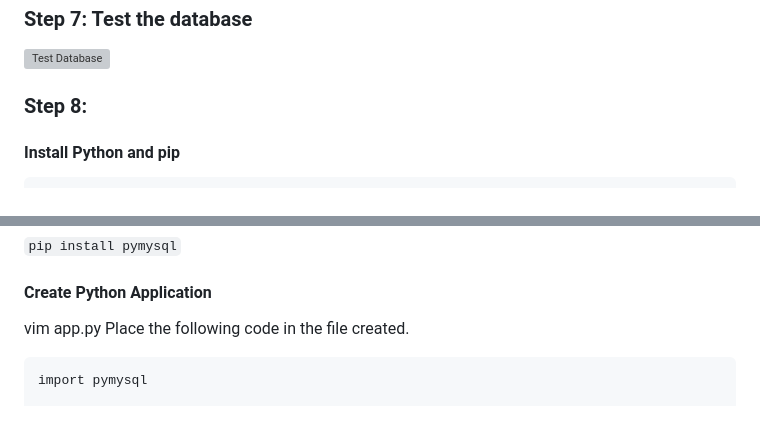
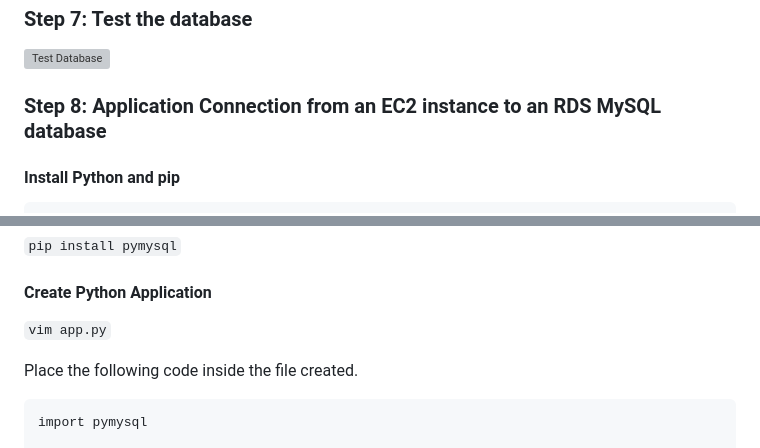
Before and after one commit to preeyanka09/My-Learnings, a Markdown page: Project4/EC2-RDS/README.md, 2 parts joined by grey strips. Drawn GitHub-style; blank space fills up the shorter version; grey boxes are pictures that could not be loaded.

````diff
--- a/Project4/EC2-RDS/README.md
+++ b/Project4/EC2-RDS/README.md
@@ -42,7 +42,7 @@ mysql -h database-1.c07m8igqcg94.us-east-1.rds.amazonaws.com -P 3306 -u admin -p
 ### Step 7: Test the database
 ![Test Database](images/verify3.png)
 
-### Step 8:
+### Step 8: Application Connection from an EC2 instance to an RDS MySQL database
 #### Install Python and pip
 ```
 sudo apt update
@@ -76,8 +76,9 @@ Your prompt will change to something like:
 `pip install pymysql`
 
 #### Create Python Application
-vim app.py
-Place the following code in the file created.
+`vim app.py`
+
+Place the following code inside the file created.
 
 ```
 import pymysql
````
Also changed, not shown: other parts of Project4/EC2-RDS/README.md (+3 -0 lines).
